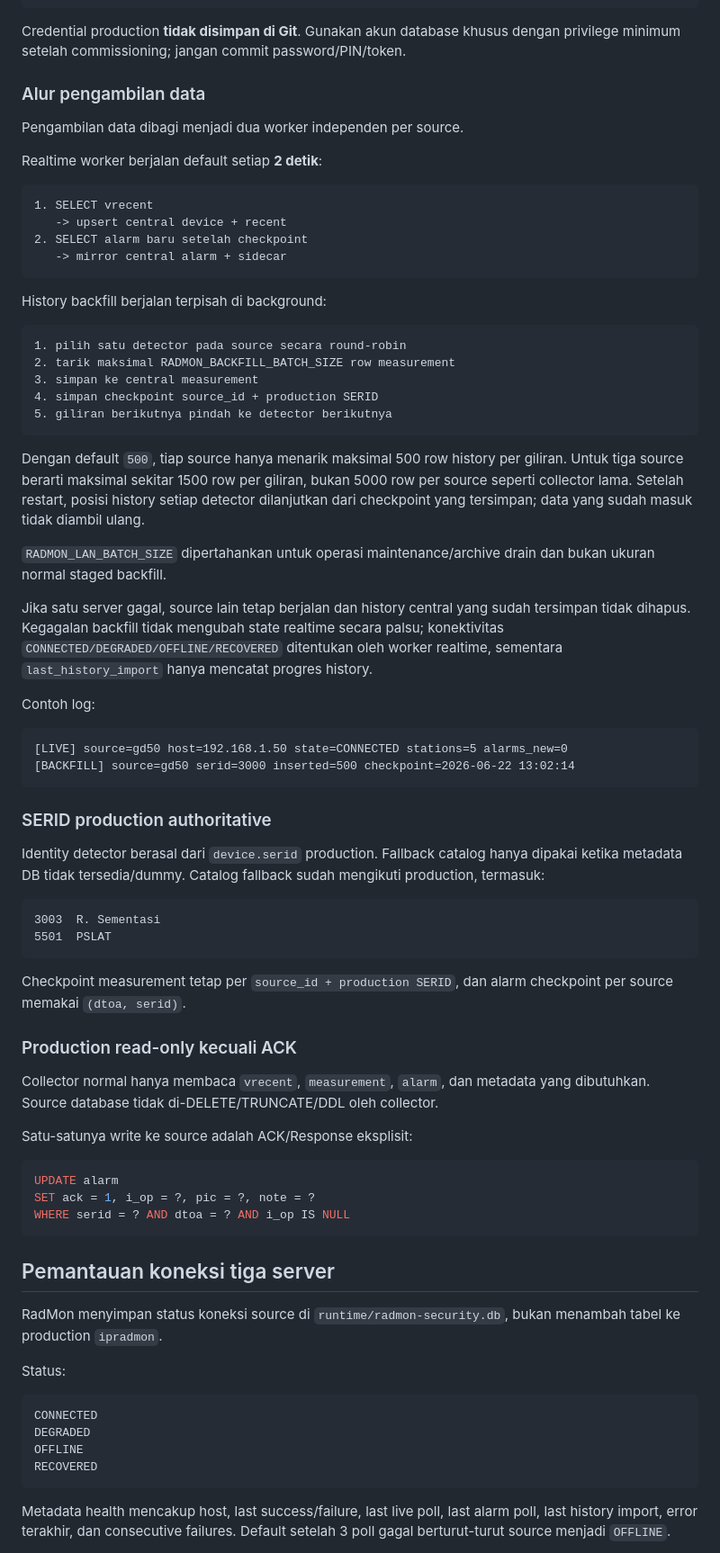
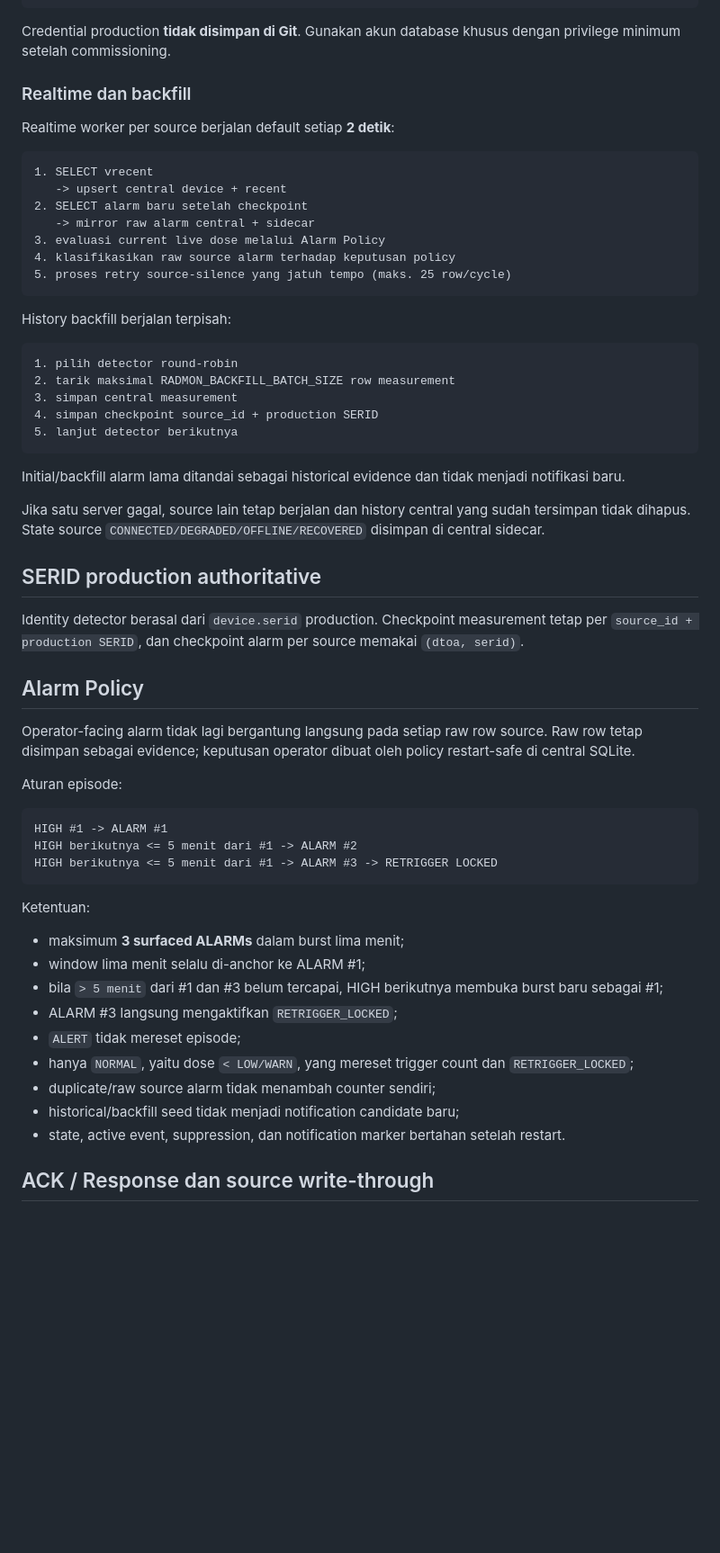
Before and after one commit to Mubax5/Radmon, a Markdown page: README.md, the part around one of its changes. Shown at 90% size. Drawn GitHub-style; blank space fills up the shorter version.

Commit message:
docs: document production alarm policy and suppression workflow

````diff
--- a/README.md
+++ b/README.md
@@ -87,79 +81,63 @@ RADMON_BACKFILL_INTERVAL=2
 RADMON_LAN_BATCH_SIZE=1000
 ```
 
-Credential production **tidak disimpan di Git**. Gunakan akun database khusus dengan privilege minimum setelah commissioning; jangan commit password/PIN/token.
+Credential production **tidak disimpan di Git**. Gunakan akun database khusus dengan privilege minimum setelah commissioning.
 
-### Alur pengambilan data
+### Realtime dan backfill
 
-Pengambilan data dibagi menjadi dua worker independen per source.
-
-Realtime worker berjalan default setiap **2 detik**:
+Realtime worker per source berjalan default setiap **2 detik**:
 
 ```text
 1. SELECT vrecent
    -> upsert central device + recent
 2. SELECT alarm baru setelah checkpoint
-   -> mirror central alarm + sidecar
+   -> mirror raw alarm central + sidecar
+3. evaluasi current live dose melalui Alarm Policy
+4. klasifikasikan raw source alarm terhadap keputusan policy
+5. proses retry source-silence yang jatuh tempo (maks. 25 row/cycle)
 ```
 
-History backfill berjalan terpisah di background:
+History backfill berjalan terpisah:
 
 ```text
-1. pilih satu detector pada source secara round-robin
+1. pilih detector round-robin
 2. tarik maksimal RADMON_BACKFILL_BATCH_SIZE row measurement
-3. simpan ke central measurement
+3. simpan central measurement
 4. simpan checkpoint source_id + production SERID
-5. giliran berikutnya pindah ke detector berikutnya
+5. lanjut detector berikutnya
 ```
 
-Dengan default `500`, tiap source hanya menarik maksimal 500 row history per giliran. Untuk tiga source berarti maksimal sekitar 1500 row per giliran, bukan 5000 row per source seperti collector lama. Setelah restart, posisi history setiap detector dilanjutkan dari checkpoint yang tersimpan; data yang sudah masuk tidak diambil ulang.
+Initial/backfill alarm lama ditandai sebagai historical evidence dan tidak menjadi notifikasi baru.
 
-`RADMON_LAN_BATCH_SIZE` dipertahankan untuk operasi maintenance/archive drain dan bukan ukuran normal staged backfill.
+Jika satu server gagal, source lain tetap berjalan dan history central yang sudah tersimpan tidak dihapus. State source `CONNECTED/DEGRADED/OFFLINE/RECOVERED` disimpan di central sidecar.
 
-Jika satu server gagal, source lain tetap berjalan dan history central yang sudah tersimpan tidak dihapus. Kegagalan backfill tidak mengubah state realtime secara palsu; konektivitas `CONNECTED/DEGRADED/OFFLINE/RECOVERED` ditentukan oleh worker realtime, sementara `last_history_import` hanya mencatat progres history.
+## SERID production authoritative
 
-Contoh log:
+Identity detector berasal dari `device.serid` production. Checkpoint measurement tetap per `source_id + production SERID`, dan checkpoint alarm per source memakai `(dtoa, serid)`.
+
+## Alarm Policy
+
+Operator-facing alarm tidak lagi bergantung langsung pada setiap raw row source. Raw row tetap disimpan sebagai evidence; keputusan operator dibuat oleh policy restart-safe di central SQLite.
+
+Aturan episode:
 
 ```text
-[LIVE] source=gd50 host=192.168.1.50 state=CONNECTED stations=5 alarms_new=0
-[BACKFILL] source=gd50 serid=3000 inserted=500 checkpoint=2026-06-22 13:02:14
+HIGH #1 -> ALARM #1
+HIGH berikutnya <= 5 menit dari #1 -> ALARM #2
+HIGH berikutnya <= 5 menit dari #1 -> ALARM #3 -> RETRIGGER LOCKED
 ```
 
-### SERID production authoritative
+Ketentuan:
 
-Identity detector berasal dari `device.serid` production. Fallback catalog hanya dipakai ketika metadata DB tidak tersedia/dummy. Catalog fallback sudah mengikuti production, termasuk:
+- maksimum **3 surfaced ALARMs** dalam burst lima menit;
+- window lima menit selalu di-anchor ke ALARM #1;
+- bila `> 5 menit` dari #1 dan #3 belum tercapai, HIGH berikutnya membuka burst baru sebagai #1;
+- ALARM #3 langsung mengaktifkan `RETRIGGER_LOCKED`;
+- `ALERT` tidak mereset episode;
+- hanya `NORMAL`, yaitu dose `< LOW/WARN`, yang mereset trigger count dan `RETRIGGER_LOCKED`;
+- duplicate/raw source alarm tidak menambah counter sendiri;
+- historical/backfill seed tidak menjadi notification candidate baru;
+- state, active event, suppression, dan notification marker bertahan setelah restart.
 
-```text
-3003  R. Sementasi
-5501  PSLAT
-```
+## ACK / Response dan source write-through
 
-Checkpoint measurement tetap per `source_id + production SERID`, dan alarm checkpoint per source memakai `(dtoa, serid)`.
-
-### Production read-only kecuali ACK
-
-Collector normal hanya membaca `vrecent`, `measurement`, `alarm`, dan metadata yang dibutuhkan. Source database tidak di-DELETE/TRUNCATE/DDL oleh collector.
-
-Satu-satunya write ke source adalah ACK/Response eksplisit:
-
-```sql
-UPDATE alarm
-SET ack = 1, i_op = ?, pic = ?, note = ?
-WHERE serid = ? AND dtoa = ? AND i_op IS NULL
-```
-
-## Pemantauan koneksi tiga server
-
-RadMon menyimpan status koneksi source di `runtime/radmon-security.db`, bukan menambah tabel ke production `ipradmon`.
-
-Status:
-
-```text
-CONNECTED
-DEGRADED
-OFFLINE
-RECOVERED
-```
-
-Metadata health mencakup host, last success/failure, last live poll, last alarm poll, last history import, error terakhir, dan consecutive failures. Default setelah 3 poll gagal berturut-turut source menjadi `OFFLINE`.
-
````
Also changed, not shown: other parts of README.md (+142 -140 lines).
